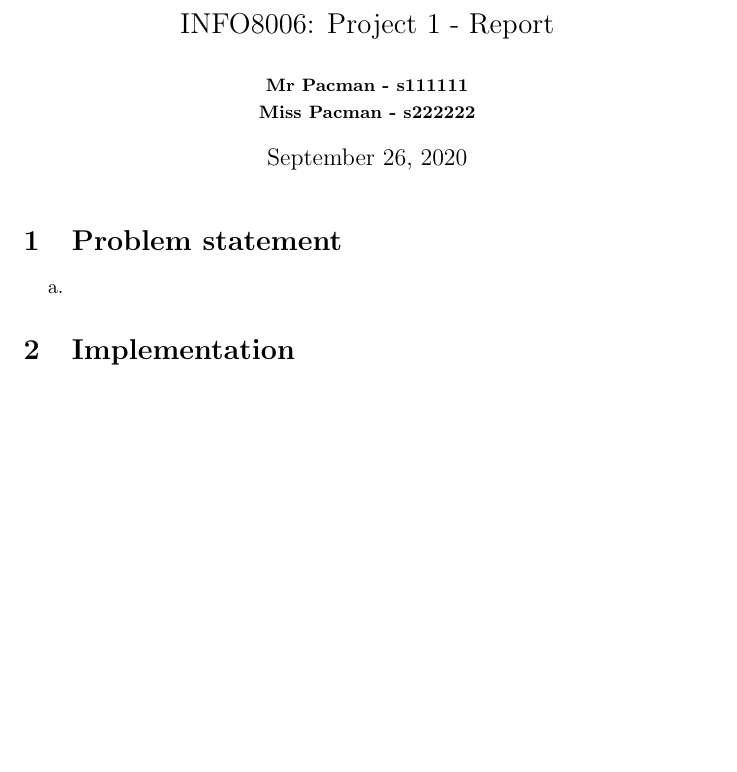
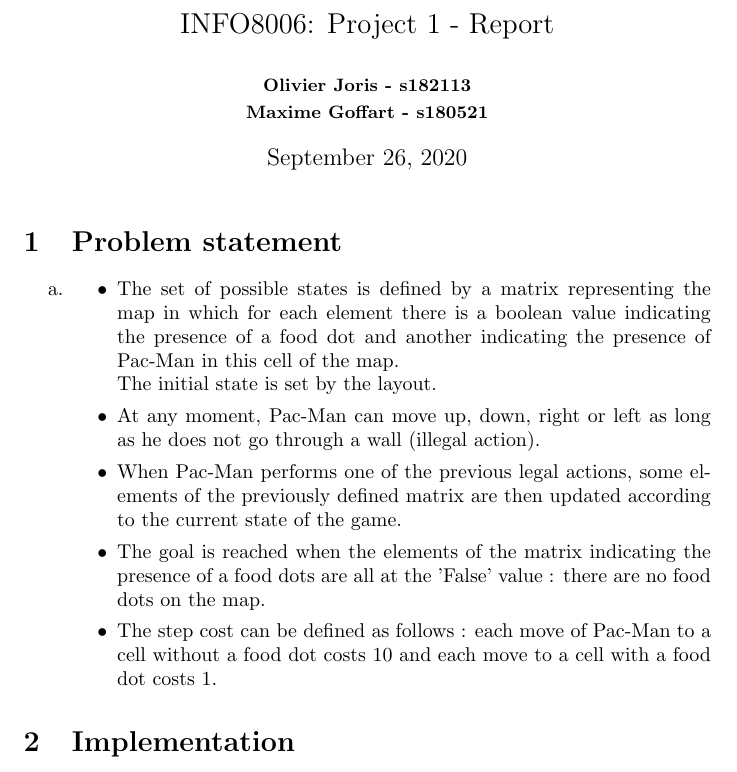
Before and after one commit to OlivierJoris/Search-algorithms-in-Pacman, a LaTeX document (template-project1.tex): part of the page before the commit and part of page 1 of 2 after it, cut so that both start at the same text, the shorter picture padded with empty space. Compiled offline with pdfLaTeX.

Commit message:
q1 rapport

```diff
--- a/template-project1.tex
+++ b/template-project1.tex
@@ -20,7 +20,7 @@
 
 \title{\Large{INFO8006: Project 1 - Report}}
 \vspace{1cm}
-\author{\small{\bf Mr Pacman - s111111} \\ \small{\bf Miss Pacman - s222222}}
+\author{\small{\bf Olivier Joris - s182113} \\ \small{\bf Maxime Goffart - s180521}}
 
 \maketitle
 
@@ -30,6 +30,15 @@
 
 \begin{enumerate}[label=\alph*.]
     \item
+       \begin{itemize}
+            \item[\textbullet] The set of possible states is defined by a matrix representing the map in which for each element there is a boolean value
+                               indicating the presence of a food dot and another indicating the presence of Pac-Man in this cell of the map.\\
+                               The initial state is set by the layout.
+            \item[\textbullet] At any moment, Pac-Man can move up, down, right or left as long as he does not go through a wall (illegal action).
+            \item[\textbullet] When Pac-Man performs one of the previous legal actions, some elements of the previously defined matrix are then updated according to the current state of the game.
+            \item[\textbullet] The goal is reached when the elements of the matrix indicating the presence of a food dots are all at the 'False' value : there are no food dots on the map.
+            \item[\textbullet] The step cost can be defined as follows : each move of Pac-Man to a cell without a food dot costs 10 and each move to a cell with a food dot costs 1.
+       \end{itemize}
 \end{enumerate}
 
 \section{Implementation}
```
Also changed, not shown: template-project1.pdf (added), 6 other files.
